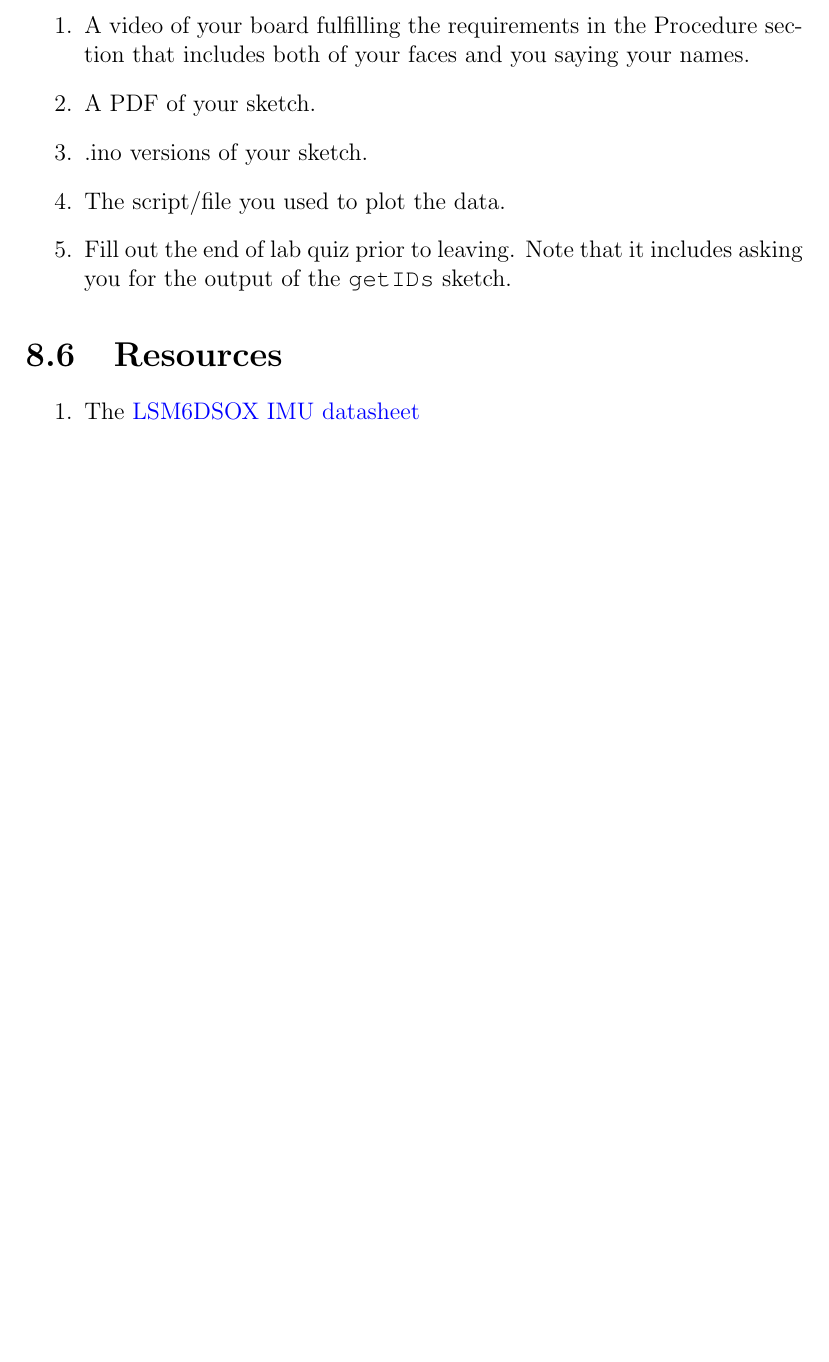
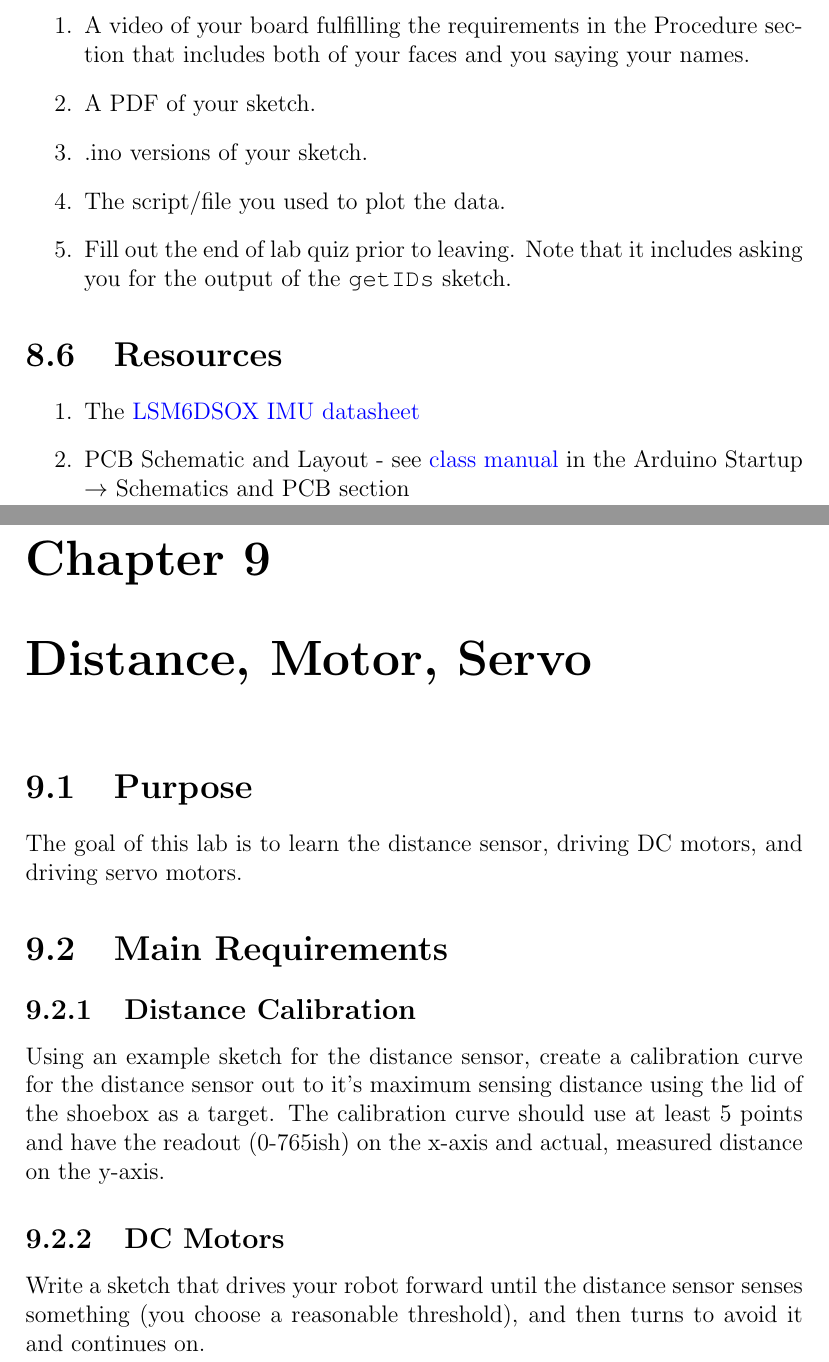
Before and after one commit to semcneil/Fundamentals-of-Microcontrollers-Laboratories, a LaTeX thesis (latex/manual.tex, which reads latex/distMotorServo/distMotorServo.tex): part of page 38 of 38 before the commit and two parts of pages 38 and 39 of 40 after it, the two joined at a grey line, cut so that both start at the same text, the shorter picture padded with empty space. Compiled offline with pdfLaTeX.

Commit message:
First pass distMotorServo lab

```diff
--- /dev/null
+++ b/latex/distMotorServo/distMotorServo.tex
@@ -0,0 +1,17 @@
+\chapter{Distance, Motor, Servo}
+\chaplabel{distMotorServo}
+
+\section{Purpose}
+The goal of this lab is to learn the distance sensor, driving DC motors, and driving
+servo motors.
+
+\section{Main Requirements}
+\subsection{Distance Calibration}
+Using an example sketch for the distance sensor, create a calibration curve for the distance
+sensor out to it's maximum sensing distance using the lid of the shoebox as a target. The
+calibration curve should use at least 5 points and have the readout (0-765ish) on the x-axis
+and actual, measured distance on the y-axis.
+
+\subsection{DC Motors}
+Write a sketch that drives your robot forward until the distance sensor senses something
+(you choose a reasonable threshold), and then turns to avoid it and continues on.
```
Also changed, not shown: latex/manual.tex (+1 -0 lines), latex/Makefile, latex/distMotorServo/distMotorServo.tex (31 more changed lines).
